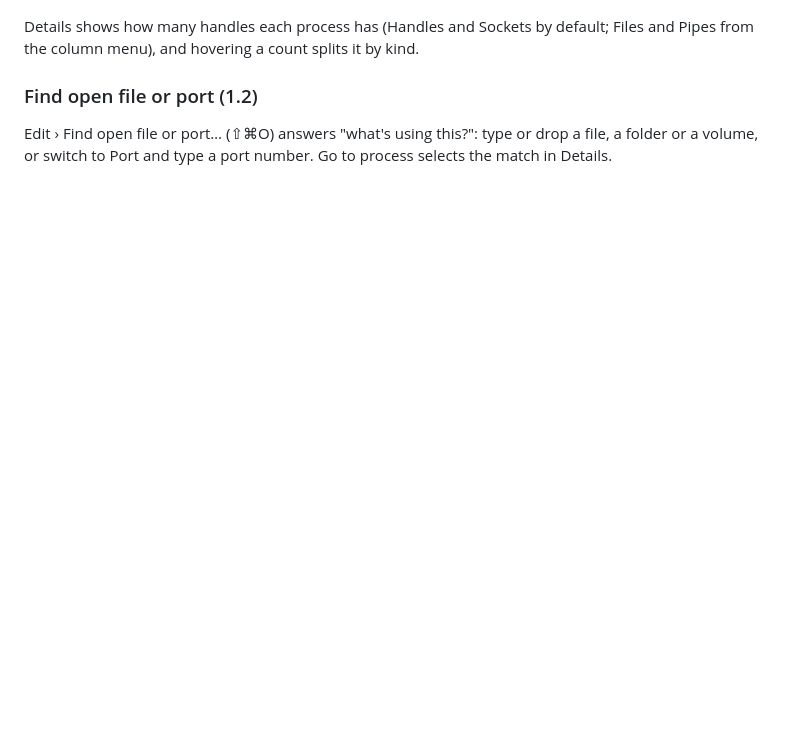
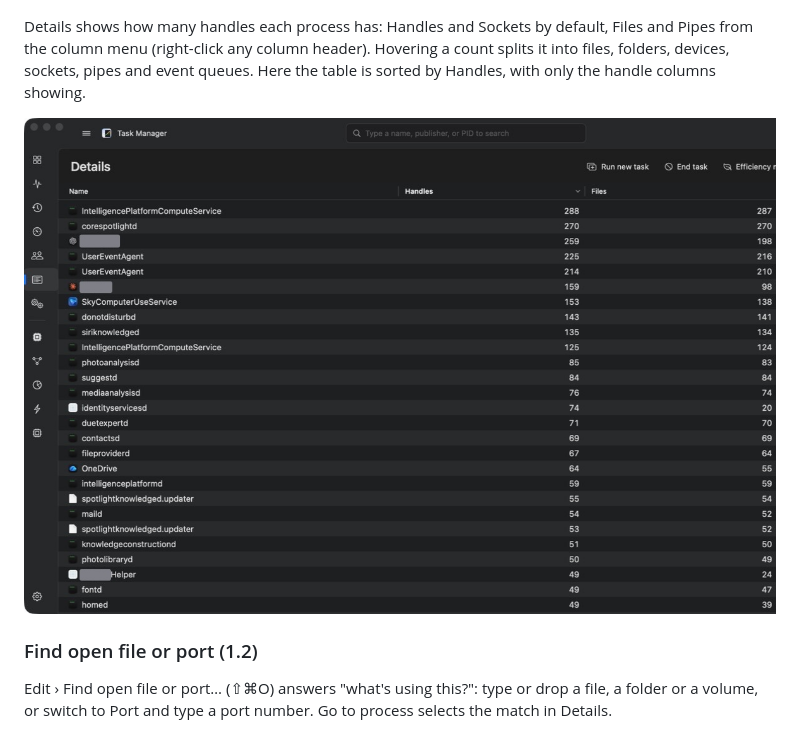
Before and after one commit to alexd-gh/homebrew-tap, a Markdown page: docs/screenshots.md, the part around the change. Rendered like a GitHub page; pictures changed too: docs/images/details-handles.jpg (added); blank space fills up the shorter version.

Commit message:
Add a Details handles screenshot to the tour

```diff
--- a/docs/screenshots.md
+++ b/docs/screenshots.md
@@ -273,8 +273,11 @@ Here most paths are inside the user's home folder, so they're covered.
 
 ![Properties › Files](images/properties-files.jpg)
 
-Details shows how many handles each process has (Handles and Sockets by default; Files and Pipes from the column
-menu), and hovering a count splits it by kind.
+Details shows how many handles each process has: Handles and Sockets by default, Files and Pipes from the column
+menu (right-click any column header). Hovering a count splits it into files, folders, devices, sockets, pipes and
+event queues. Here the table is sorted by Handles, with only the handle columns showing.
+
+![Details: handles per process](images/details-handles.jpg)
 
 ### Find open file or port (1.2)
 
```
